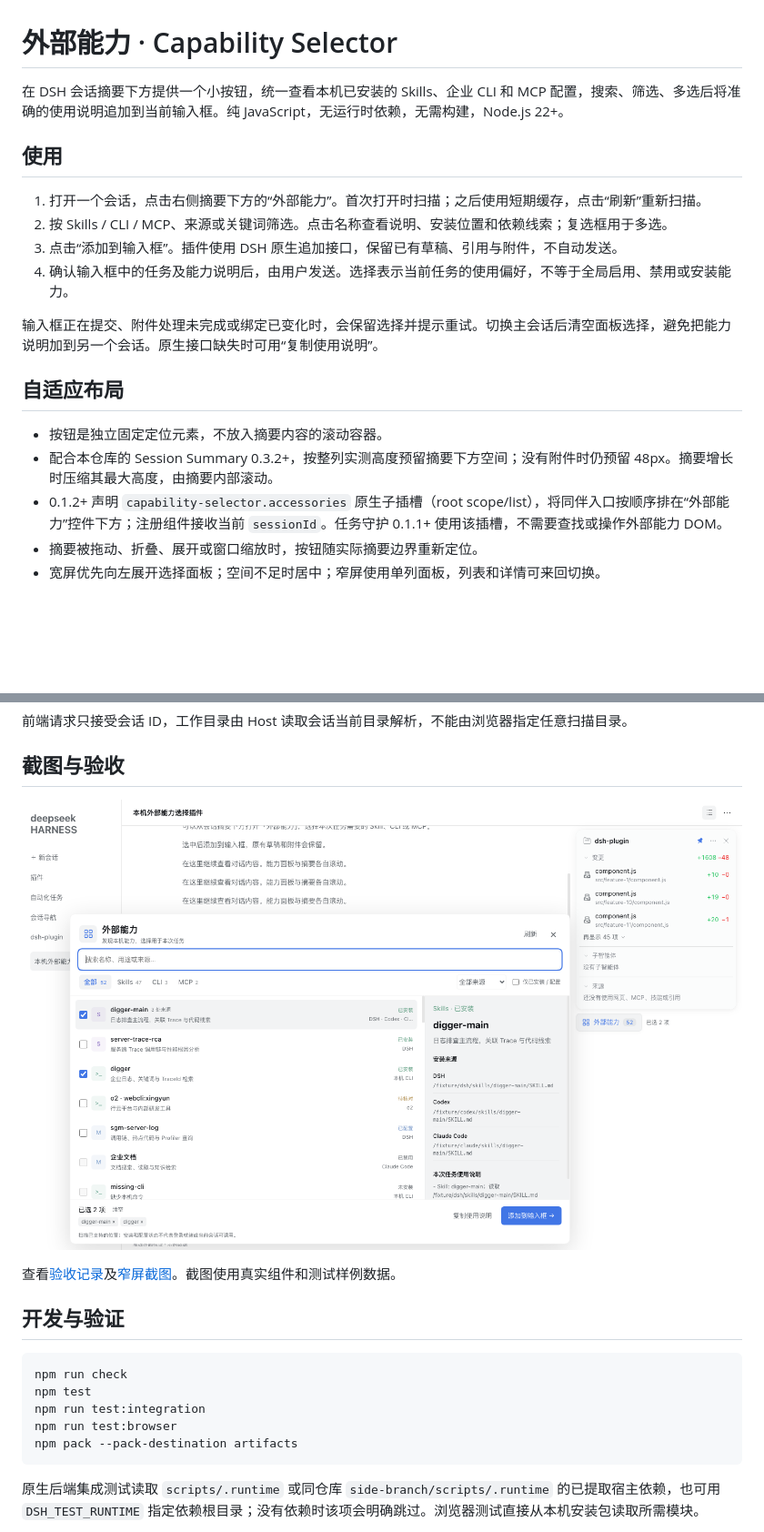
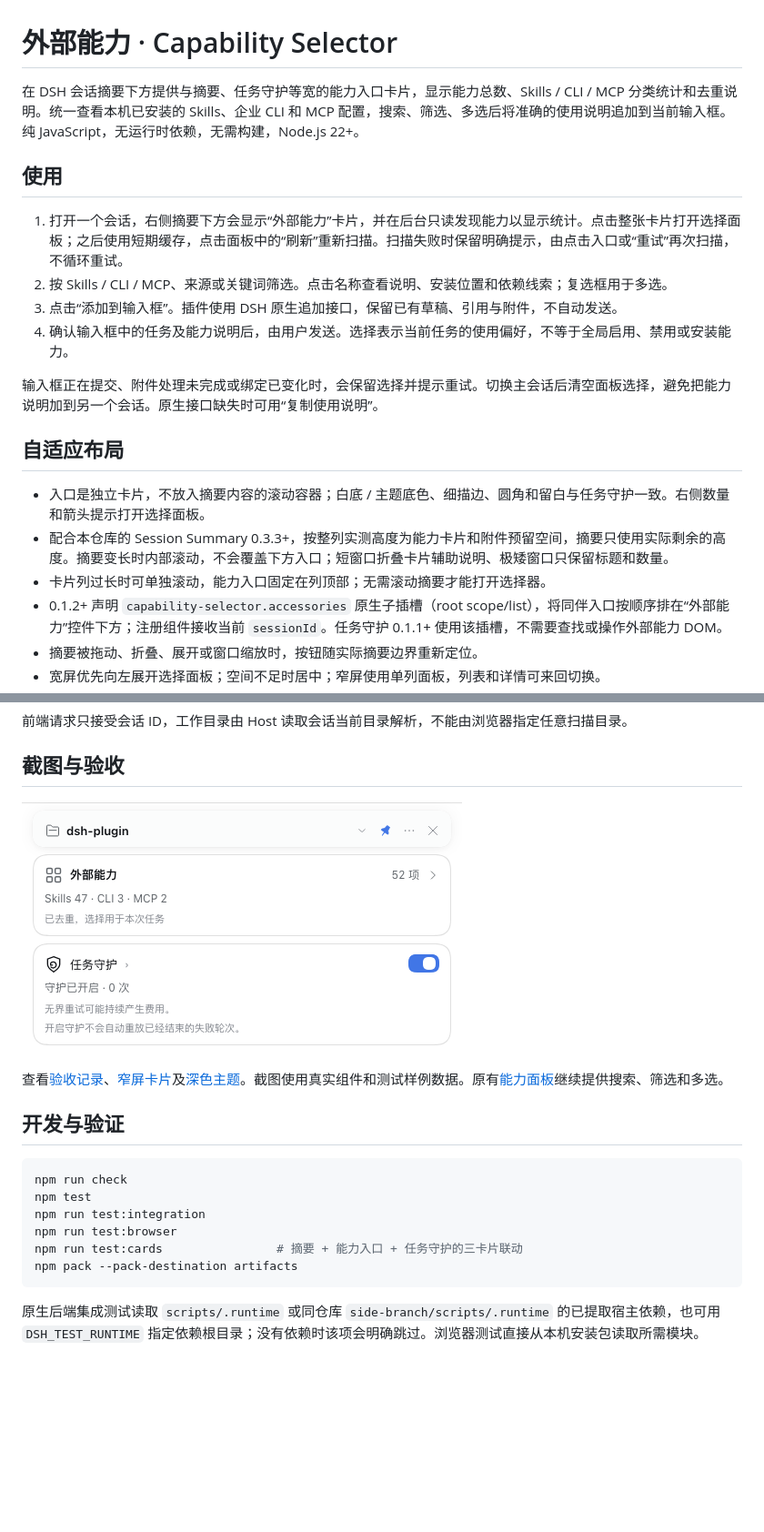
Before and after one commit to 144magixx/dsh-plugin, a Markdown page: capability-selector/README.md, 2 parts joined by grey strips. Shown: that part at 91% size. Rendered like a GitHub page; pictures changed too: capability-selector/docs/card-stack.png (added); blank space fills up the shorter version.

````diff
--- a/capability-selector/README.md
+++ b/capability-selector/README.md
@@ -1,10 +1,10 @@
 # 外部能力 · Capability Selector
 
-在 DSH 会话摘要下方提供一个小按钮，统一查看本机已安装的 Skills、企业 CLI 和 MCP 配置，搜索、筛选、多选后将准确的使用说明追加到当前输入框。纯 JavaScript，无运行时依赖，无需构建，Node.js 22+。
+在 DSH 会话摘要下方提供与摘要、任务守护等宽的能力入口卡片，显示能力总数、Skills / CLI / MCP 分类统计和去重说明。统一查看本机已安装的 Skills、企业 CLI 和 MCP 配置，搜索、筛选、多选后将准确的使用说明追加到当前输入框。纯 JavaScript，无运行时依赖，无需构建，Node.js 22+。
 
 ## 使用
 
-1. 打开一个会话，点击右侧摘要下方的“外部能力”。首次打开时扫描；之后使用短期缓存，点击“刷新”重新扫描。
+1. 打开一个会话，右侧摘要下方会显示“外部能力”卡片，并在后台只读发现能力以显示统计。点击整张卡片打开选择面板；之后使用短期缓存，点击面板中的“刷新”重新扫描。扫描失败时保留明确提示，由点击入口或“重试”再次扫描，不循环重试。
 2. 按 Skills / CLI / MCP、来源或关键词筛选。点击名称查看说明、安装位置和依赖线索；复选框用于多选。
 3. 点击“添加到输入框”。插件使用 DSH 原生追加接口，保留已有草稿、引用与附件，不自动发送。
 4. 确认输入框中的任务及能力说明后，由用户发送。选择表示当前任务的使用偏好，不等于全局启用、禁用或安装能力。
@@ -13,8 +13,9 @@
 
 ## 自适应布局
 
-- 按钮是独立固定定位元素，不放入摘要内容的滚动容器。
-- 配合本仓库的 Session Summary 0.3.2+，按整列实测高度预留摘要下方空间；没有附件时仍预留 48px。摘要增长时压缩其最大高度，由摘要内部滚动。
+- 入口是独立卡片，不放入摘要内容的滚动容器；白底 / 主题底色、细描边、圆角和留白与任务守护一致。右侧数量和箭头提示打开选择面板。
+- 配合本仓库的 Session Summary 0.3.3+，按整列实测高度为能力卡片和附件预留空间，摘要只使用实际剩余的高度。摘要变长时内部滚动，不会覆盖下方入口；短窗口折叠卡片辅助说明、极矮窗口只保留标题和数量。
+- 卡片列过长时可单独滚动，能力入口固定在列顶部；无需滚动摘要才能打开选择器。
 - 0.1.2+ 声明 `capability-selector.accessories` 原生子插槽（root scope/list），将同伴入口按顺序排在“外部能力”控件下方；注册组件接收当前 `sessionId`。任务守护 0.1.1+ 使用该插槽，不需要查找或操作外部能力 DOM。
 - 摘要被拖动、折叠、展开或窗口缩放时，按钮随实际摘要边界重新定位。
 - 宽屏优先向左展开选择面板；空间不足时居中；窄屏使用单列面板，列表和详情可来回切换。
@@ -80,9 +81,9 @@ enableAgentTool: true               # 注册只读 capability_list 工具
 
 ## 截图与验收
 
-![宽屏实际组件截图](docs/preview.png)
+![与摘要及任务守护统一的入口卡片](docs/card-stack.png)
 
-查看[验收记录](docs/验收记录.md)及[窄屏截图](docs/mobile.png)。截图使用真实组件和测试样例数据。
+查看[验收记录](docs/验收记录.md)、[窄屏卡片](docs/card-stack-mobile.png)及[深色主题](docs/card-stack-dark.png)。截图使用真实组件和测试样例数据。原有[能力面板](docs/preview.png)继续提供搜索、筛选和多选。
 
 ## 开发与验证
 
@@ -91,6 +92,7 @@ npm run check
 npm test
 npm run test:integration
 npm run test:browser
+npm run test:cards                # 摘要 + 能力入口 + 任务守护的三卡片联动
 npm pack --pack-destination artifacts
 ```
 
````
Also changed, not shown: capability-selector/docs/验收记录.md (+27 -6 lines), session-summary/README.md (+2 -2 lines), capability-selector/docs/card-stack-dark.png (added), capability-selector/docs/card-stack-mobile.png (added), 12 other files.
